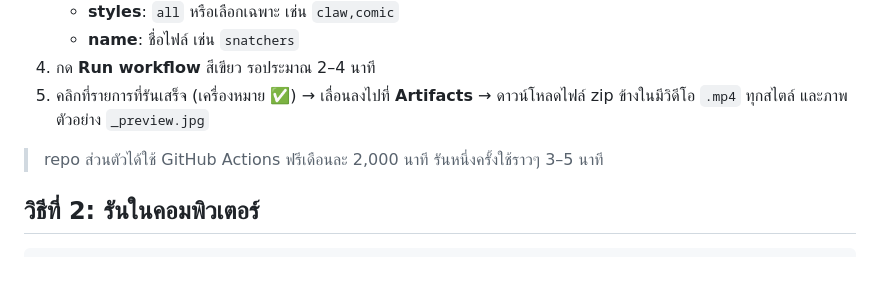
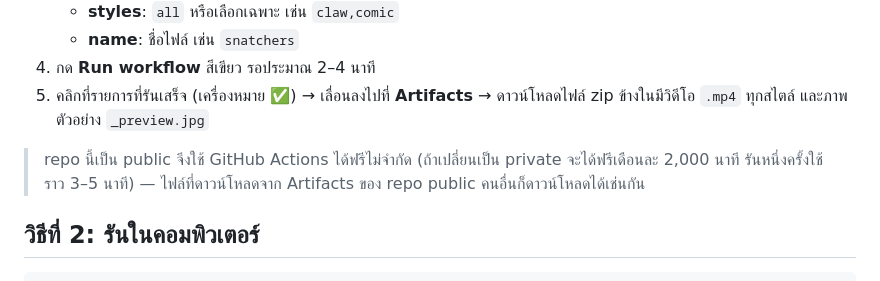
Before and after one commit to sathapornbutcha/Higgs, a Markdown page: intro/HOW_TO.md, the part around the change. Rendered like a GitHub page.

Commit message:
HOW_TO: note Actions minutes/visibility for a public repo
Co-Authored-By: Claude Opus 5.5 <noreply@anthropic.com>
Claude-Session: https://claude.ai/code/session_01WZLE5P4s66NXsHqLbRw1z7

```diff
--- a/intro/HOW_TO.md
+++ b/intro/HOW_TO.md
@@ -24,7 +24,8 @@
 5. คลิกที่รายการที่รันเสร็จ (เครื่องหมาย ✅) → เลื่อนลงไปที่ **Artifacts** → ดาวน์โหลดไฟล์ zip
    ข้างในมีวิดีโอ `.mp4` ทุกสไตล์ และภาพตัวอย่าง `_preview.jpg`
 
-> repo ส่วนตัวได้ใช้ GitHub Actions ฟรีเดือนละ 2,000 นาที รันหนึ่งครั้งใช้ราวๆ 3–5 นาที
+> repo นี้เป็น public จึงใช้ GitHub Actions ได้ฟรีไม่จำกัด (ถ้าเปลี่ยนเป็น private จะได้ฟรีเดือนละ 2,000 นาที
+> รันหนึ่งครั้งใช้ราว 3–5 นาที) — ไฟล์ที่ดาวน์โหลดจาก Artifacts ของ repo public คนอื่นก็ดาวน์โหลดได้เช่นกัน
 
 ## วิธีที่ 2: รันในคอมพิวเตอร์
 
```
